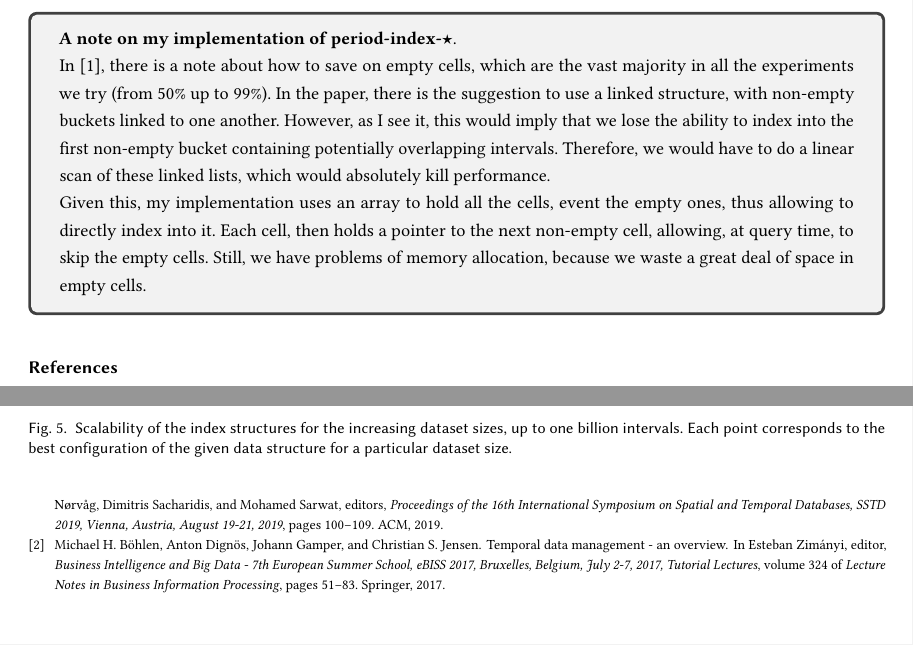
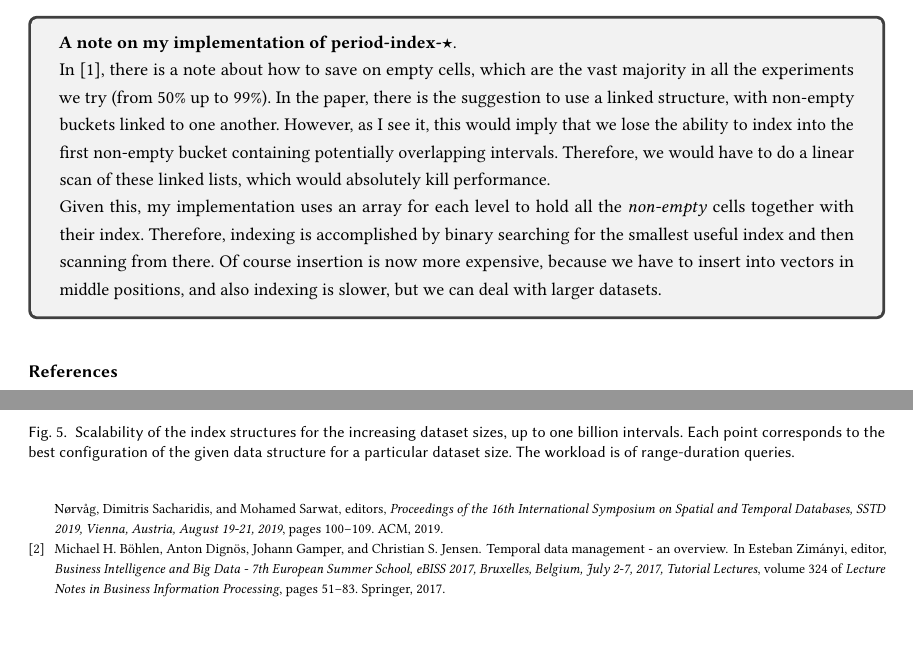
Before and after one commit to Cecca/temporal-index, a LaTeX paper (paper/temporal-index.tex): two parts of pages 6 and 8 of 8, joined at a grey line, cut so that both start at the same text. Compiled offline with pdfLaTeX.

```diff
--- a/paper/temporal-index.tex
+++ b/paper/temporal-index.tex
@@ -423,10 +423,15 @@
     containing potentially overlapping intervals.
     Therefore, we would have to do a linear scan of these linked lists, which would absolutely kill performance.
 
-    Given this, my implementation uses an array to hold all the cells, event the empty ones,
-    thus allowing to directly index into it.
-    Each cell, then holds a pointer to the next non-empty cell, allowing, at query time, to skip the empty cells.
-    Still, we have problems of memory allocation, because we waste a great deal of space in empty cells.
+    Given this, my implementation uses an array for each level to hold all the
+    \emph{non-empty} cells together with their index. Therefore, indexing is accomplished
+    by binary searching for the smallest useful index and then scanning from there.
+    Of course insertion is now more expensive, because we have to insert into vectors
+    in middle positions, and also indexing is slower, but we can deal with larger datasets.
+    % Given this, my implementation uses an array to hold all the cells, event the empty ones,
+    % thus allowing to directly index into it.
+    % Each cell, then holds a pointer to the next non-empty cell, allowing, at query time, to skip the empty cells.
+    % Still, we have problems of memory allocation, because we waste a great deal of space in empty cells.
 \end{tcolorbox}
 
 \begin{figure}
@@ -449,6 +454,7 @@
     \includegraphics[width=\textwidth]{images/scalability.png}
     \caption{Scalability of the index structures for the increasing dataset sizes, up to one billion intervals.
         Each point corresponds to the best configuration of the given data structure for a particular dataset size.
+        The workload is of range-duration queries.
         \label{fig:scalability}}
     \Description{Scalability figure, showing that our proposed approach has superior performance for all tested
         dataset sizes, and scales gracefully.}
```
Also changed, not shown: experiments/all.yml (+1 -1 lines), paper/images/overview-qps.png, paper/images/querytimes-distribution.png, paper/images/scalability.png, paper/images/selectivity_vs_time.png, paper/temporal-index.tex (2 more changed lines), 1 other file.
